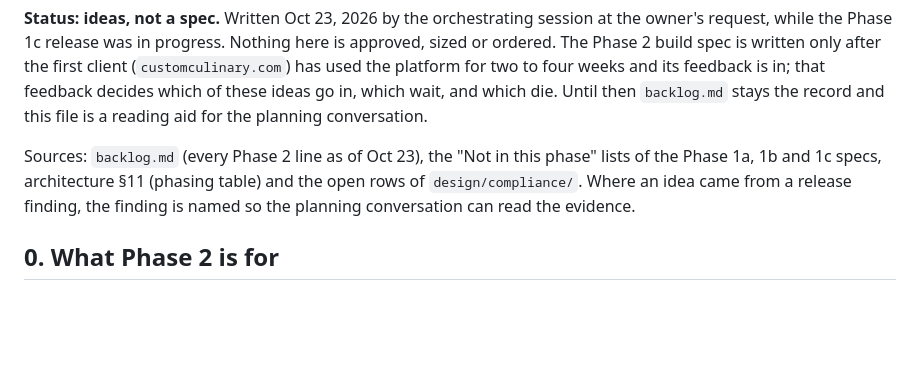
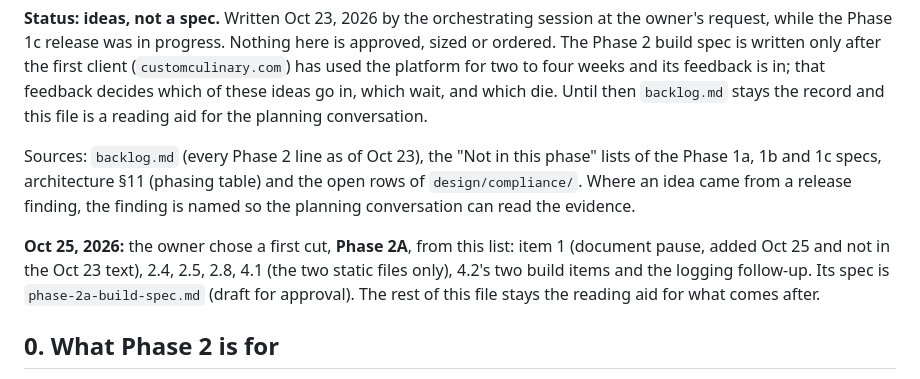
Before and after one commit to pluralfutures/ask.spore, a Markdown page: design/specs/Phase 2 spec - ideas only.md, the part around the change. Rendered like a GitHub page; blank space fills up the shorter version.

```diff
--- a/design/specs/Phase 2 spec - ideas only.md
+++ b/design/specs/Phase 2 spec - ideas only.md
@@ -11,6 +11,12 @@ Sources: `backlog.md` (every Phase 2 line as of Oct 23), the "Not in this phase"
 Phase 1a, 1b and 1c specs, architecture §11 (phasing table) and the open rows of
 `design/compliance/`. Where an idea came from a release finding, the finding is named so the
 planning conversation can read the evidence.
+
+**Oct 25, 2026:** the owner chose a first cut, **Phase 2A**, from this list: item 1 (document
+pause, added Oct 25 and not in the Oct 23 text), 2.4, 2.5, 2.8, 4.1 (the two static files
+only), 4.2's two build items and the logging follow-up. Its spec is
+`phase-2a-build-spec.md` (draft for approval). The rest of this file stays the reading aid for
+what comes after.
 
 ## 0. What Phase 2 is for
 
```
Also changed, not shown: design/specs/phase-2a-build-spec.md (added, +302 -0 lines).
